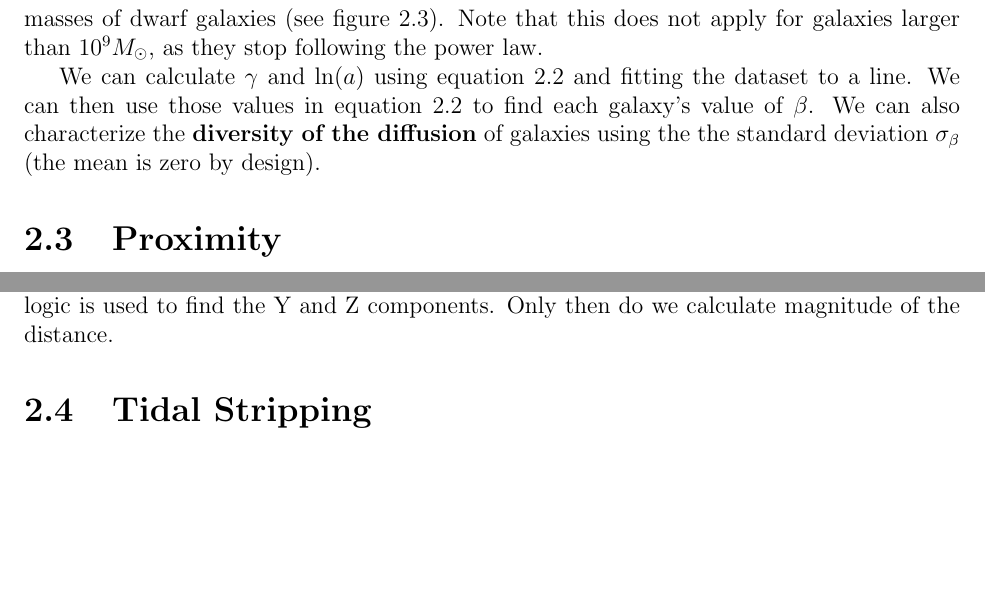
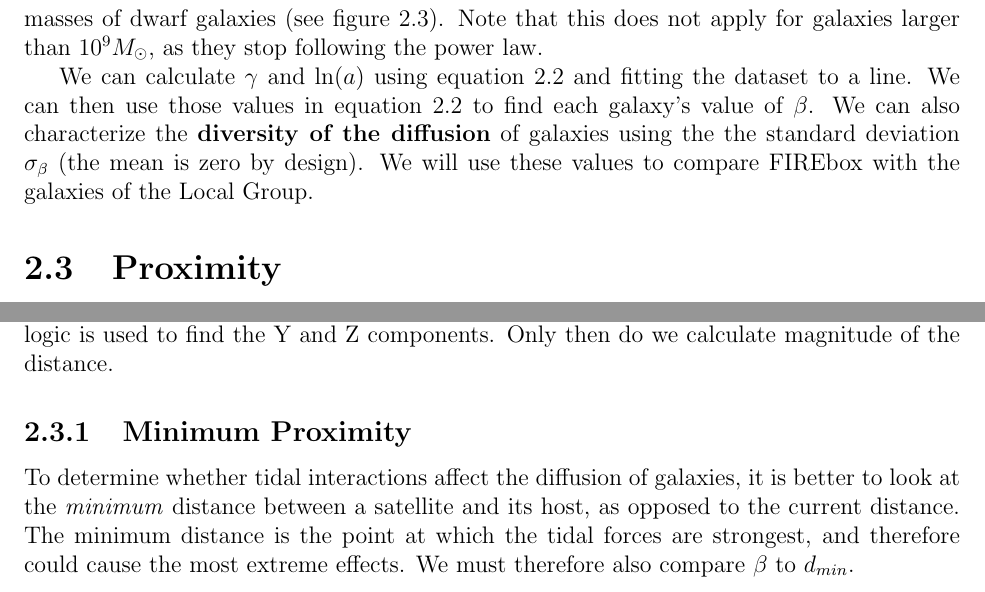
Before and after one commit to mkzeender/thesis, a LaTeX thesis (paper/main.tex, which reads paper/Chapters/Chapter2.tex): two parts of page 16 of 18, joined at a grey line, cut so that both start at the same text, the shorter picture padded with empty space. Compiled offline with pdfLaTeX.

Commit message:
min_prox

```diff
--- a/paper/Chapters/Chapter2.tex
+++ b/paper/Chapters/Chapter2.tex
@@ -98,4 +98,6 @@ To determine what may cause differences in the diffusion of galaxies, one thing
 
 Calculating the distance between two galaxies is not as trivial as it may seem because of the shape of FIREbox. The simulation volume is defined as a cube that repeats itself (\cite{feldmannFIREboxSimulatingGalaxies2022}). In other words, if you travel across one border of the universe you appear on the opposite side. This is done to avoid any strange boundary conditions from affecting the simulation, but also without having to simulate an infinite region. In order to measure the X component of the distance between two objects one must first determine whether they are across the X border. If they are, then we find the sum of the distances to the border. Otherwise, we find the difference of their positions like normal. The same logic is used to find the Y and Z components. Only then do we calculate magnitude of the distance.
 
-\section{Tidal Stripping}
+\subsection{Minimum Proximity}
+
+To determine whether tidal interactions affect the diffusion of galaxies, it is better to look at the \emph{minimum} distance between a satellite and its host, as opposed to the current distance. The minimum distance is the point at which the tidal forces are strongest, and therefore could cause the most extreme effects. We must therefore also compare $\beta$ to $d_{min}$.
```
Also changed, not shown: paper/main.pdf, paper/Chapters/Chapter2.tex (4 more changed lines), 1 other file.
